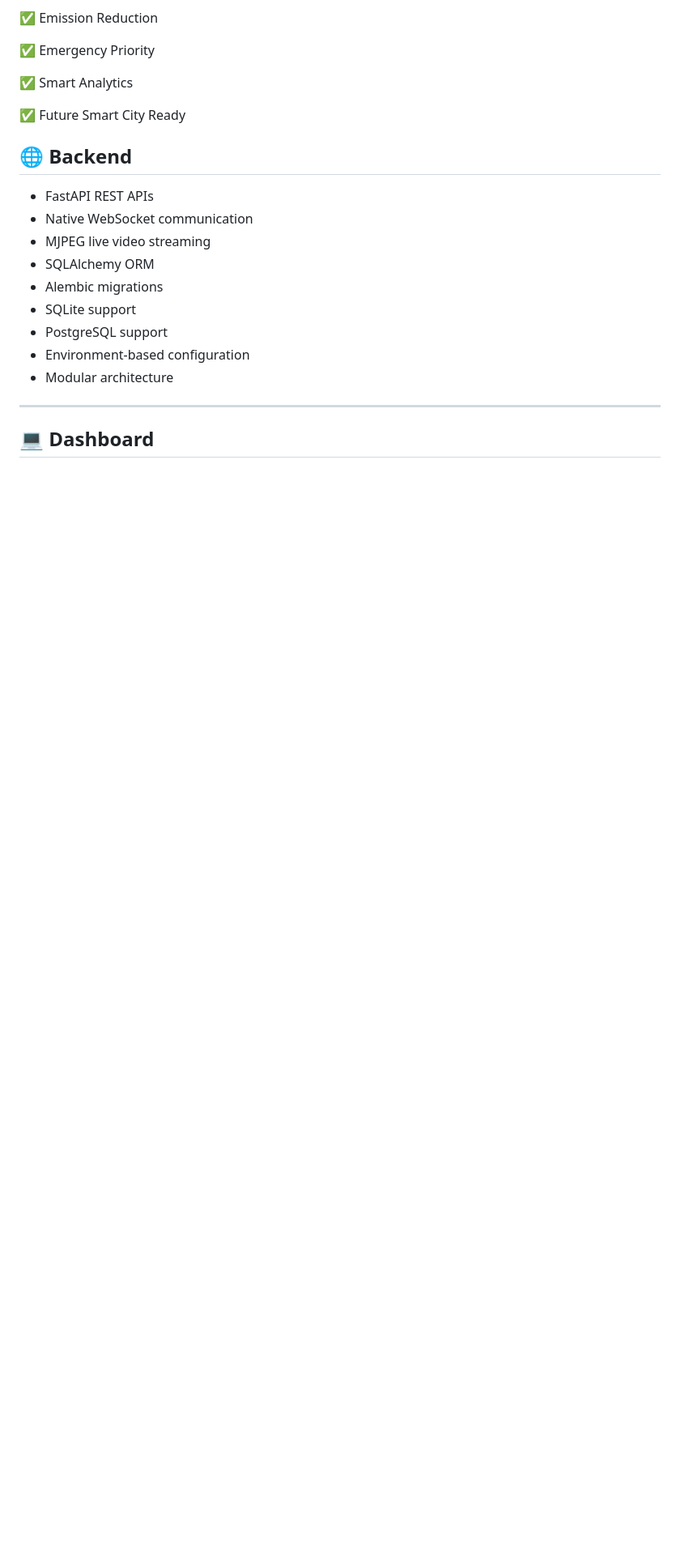
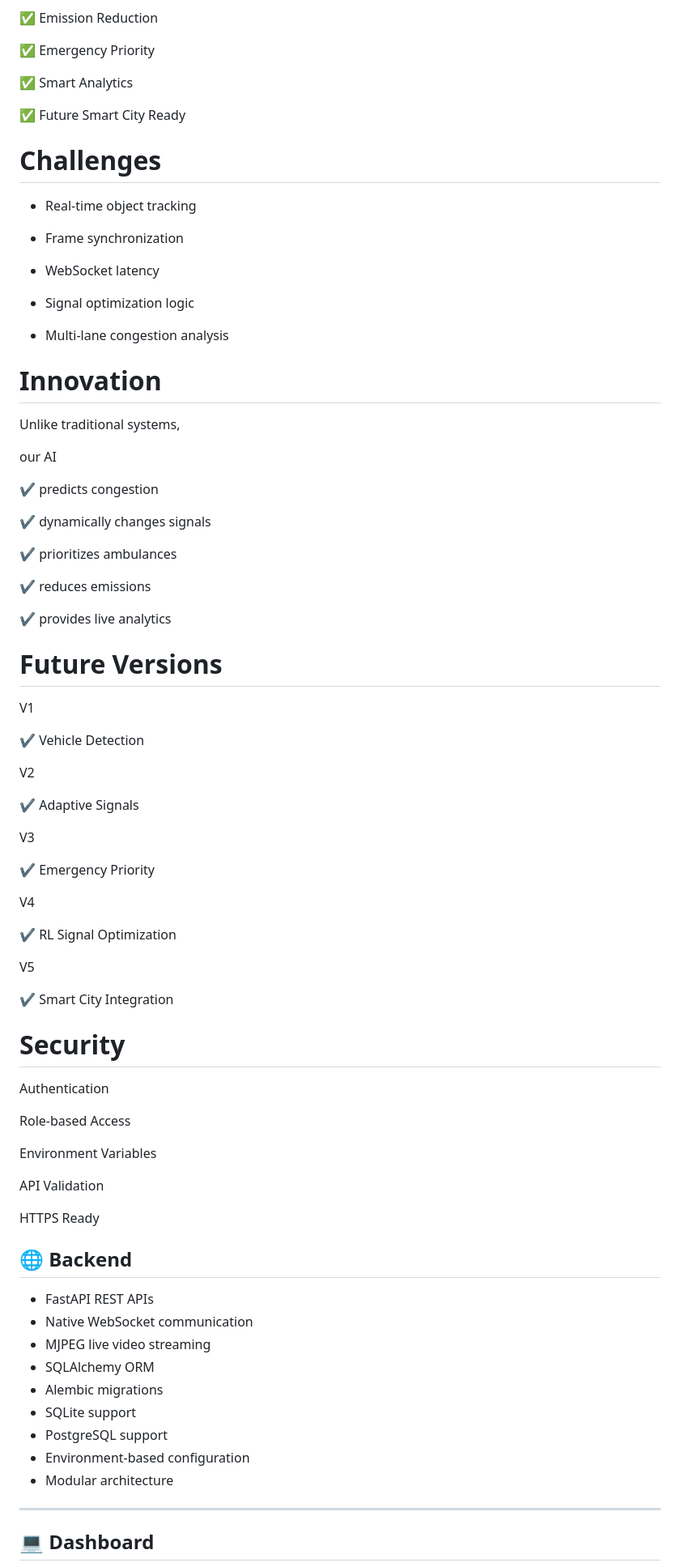
Before and after one commit to ghadiyadisha748/Traffic-Manegement-Systems, a Markdown page: README.md, the part around the change. Shown at 81% size. Rendered like a GitHub page; blank space fills up the shorter version.

```diff
--- a/README.md
+++ b/README.md
@@ -183,6 +183,70 @@ SmartTraffic Dashboard
 ✅ Smart Analytics
 
 ✅ Future Smart City Ready
+
+
+# Challenges
+
+- Real-time object tracking
+
+- Frame synchronization
+
+- WebSocket latency
+
+- Signal optimization logic
+
+- Multi-lane congestion analysis
+
+
+# Innovation
+
+Unlike traditional systems,
+
+our AI
+
+✔ predicts congestion
+
+✔ dynamically changes signals
+
+✔ prioritizes ambulances
+
+✔ reduces emissions
+
+✔ provides live analytics
+
+# Future Versions
+
+V1
+
+✔ Vehicle Detection
+
+V2
+
+✔ Adaptive Signals
+
+V3
+
+✔ Emergency Priority
+
+V4
+
+✔ RL Signal Optimization
+
+V5
+
+✔ Smart City Integration
+
+# Security
+
+Authentication
+
+Role-based Access
+
+Environment Variables
+
+API Validation
+
+HTTPS Ready
 
 ## 🌐 Backend
 
```
